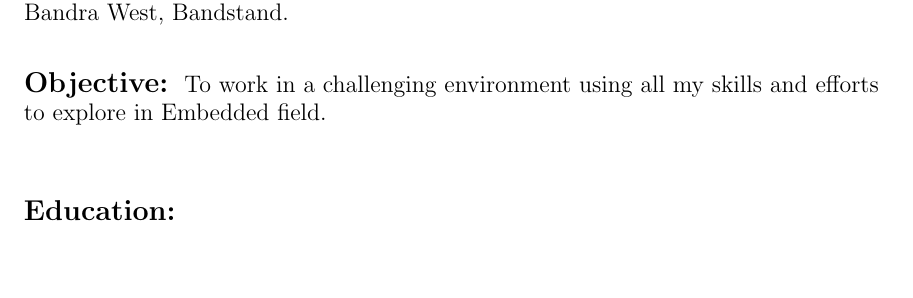
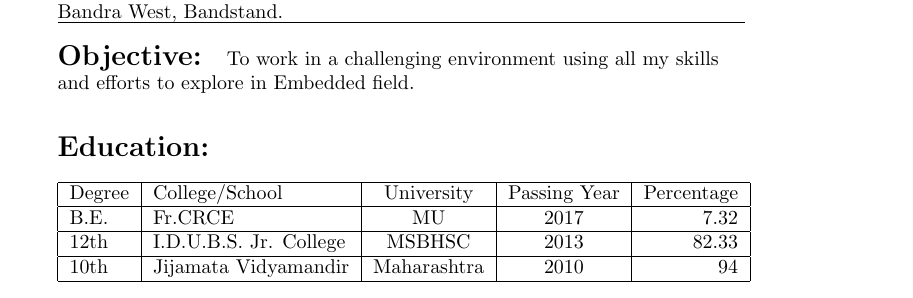
Before and after one commit to rohitkhuspe1996/Rohit_Resume, a LaTeX CV (RohitResume.tex): part of the page, cut so that both start at the same text, the shorter picture padded with empty space. The pictures show the PDF file RohitResume.pdf that the author committed with the source.

Commit message:
Education Table & Few Changes

```diff
--- a/RohitResume.tex
+++ b/RohitResume.tex
@@ -12,19 +12,36 @@
 
 \begin{document}
 	\begin{flushleft}
-		\large\textbf{Rohit D Khuspe} \hfill{Phone : +91 7506120970}\\
+		\textbf{Rohit D Khuspe} \hfill{Phone : +91 7506120970}\\
 		3$^{rd}$ year BE, Electronics Engineering\hfill{Email : \underline{rohitkhuspe@gmail.com}}\\
 		Fr. Conceicao Rodrigues College of Engieering\\
-		Bandra West, Bandstand.\\
+		Bandra West, Bandstand.\\ \hline
 
 
 	\end{flushleft}
 %	\hline
 
 %OBJECTIVE
+	\vspace{-3mm}
  \begin{flushleft}
- 	\begin{Large}\textbf{Objective:}\end{Large} \hspace{0.05in}\large To work in a challenging environment using all my skills and efforts to explore in Embedded field.\\
- 	\begin{Large}\vspace{0.5in}\textbf{Education:}\end{Large}
+ 	\begin{Large}\textbf{Objective:}\end{Large} \hspace{0.05in} To work in a challenging environment using all my skills and efforts to explore in Embedded field.\\
+ 	\begin{Large}\vspace{0.3in}\textbf{Education:}\end{Large}
+ 	\vspace{-3mm}
+ 	\begin{center}
+ 	\begin{tabular}{|l|l|c|c|r|}
+ 	\hline
+ 	Degree & College/School & University & Passing Year & Percentage\\ \hline
+
+ 	B.E. & Fr.CRCE & MU & 2017 & 7.32\\ \hline
+
+ 	12th & I.D.U.B.S. Jr. College & MSBHSC & 2013 & 82.33\\ \hline
+
+	10th & Jijamata Vidyamandir & Maharashtra & 2010 & 94\\ \hline
+
+ 	\end{tabular}
+ \end{center}
+
+
 
  \end{flushleft}
 
```
Also changed, not shown: RohitResume.pdf, RohitResume.tex (2 more changed lines), 2 other files.
